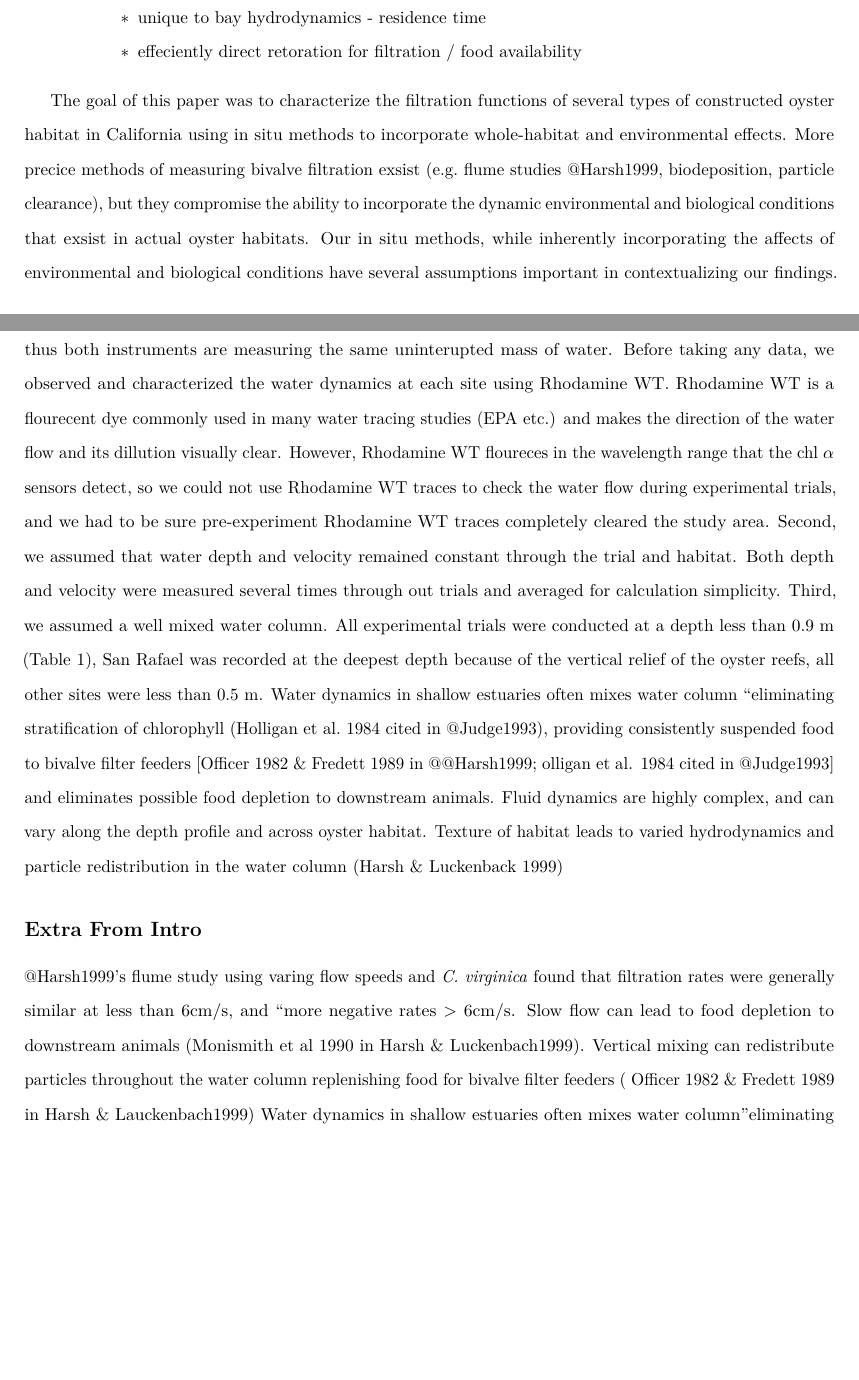
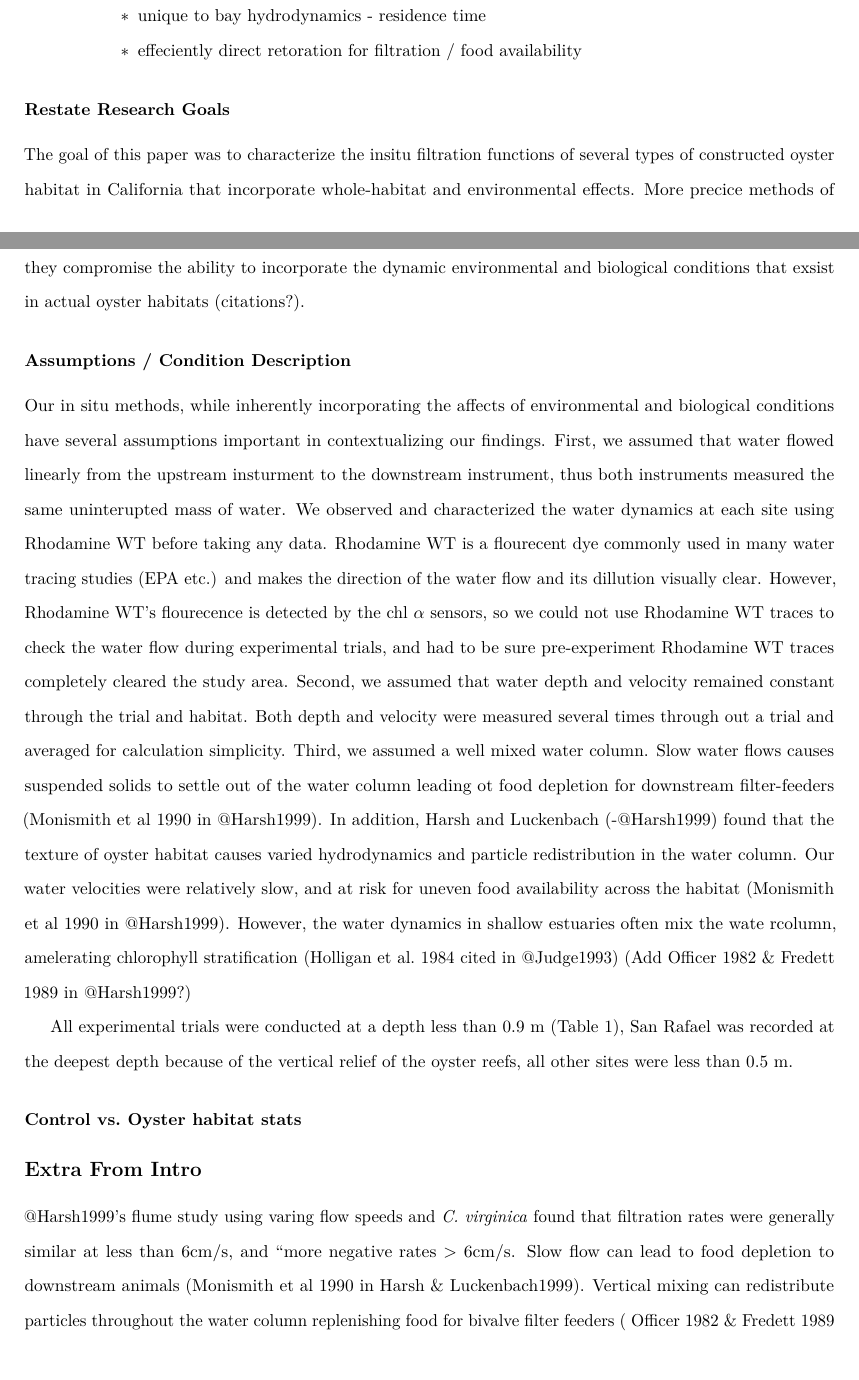
Before and after one commit to theamarks/Oyster-Insitu-Filtration, an R Markdown document (Thesis_Manuscript/Thesis_Discussion.Rmd): two parts of pages 2 and 3 of 9, joined at a grey line, cut so that both start at the same text, the shorter picture padded with empty space. Rendered offline with R 4.5, knitr and Pandoc, then LaTeX, with nearby package versions; a font, style sheet, LaTeX package, included part or bibliography that could not be used is replaced or left out.

Commit message:
Reworked water column mixing assumption

```diff
--- a/Thesis_Manuscript/Thesis_Discussion.Rmd
+++ b/Thesis_Manuscript/Thesis_Discussion.Rmd
@@ -65,20 +68,32 @@ indent: true
     - unique to bay hydrodynamics - residence time
     - effeciently direct retoration for filtration / food availability
 
-The goal of this paper was to characterize the filtration functions of several types of constructed oyster habitat in California using in situ methods to incorporate whole-habitat and environmental effects.
-More precice methods of measuring bivalve filtration exsist (e.g. flume studies @Harsh1999, biodeposition, particle clearance), but they compromise the ability to incorporate the dynamic environmental and biological conditions that exsist in actual oyster habitats.
+### Restate Research Goals
+
+The goal of this paper was to characterize the insitu filtration functions of several types of constructed oyster habitat in California that incorporate whole-habitat and environmental effects.
+More precice methods of measuring bivalve filtration exsist (e.g. flume studies @Harsh1999, biodeposition, particle clearance), but they compromise the ability to incorporate the dynamic environmental and biological conditions that exsist in actual oyster habitats (citations?).
+
+### Assumptions / Condition Description
+
 Our in situ methods, while inherently incorporating the affects of environmental and biological conditions have several assumptions important in contextualizing our findings.
-First, we assumed that the water flowed linearly from the upstream insturment to the downstream instrument, thus both instruments are measuring the same uninterupted mass of water.
-Before taking any data, we observed and characterized the water dynamics at each site using Rhodamine WT.
+First, we assumed that water flowed linearly from the upstream insturment to the downstream instrument, thus both instruments measured the same uninterupted mass of water.
+We observed and characterized the water dynamics at each site using Rhodamine WT before taking any data.
 Rhodamine WT is a flourecent dye commonly used in many water tracing studies (EPA etc.) and makes the direction of the water flow and its dillution visually clear.
-However, Rhodamine WT floureces in the wavelength range that the chl $\alpha$ sensors detect, so we could not use Rhodamine WT traces to check the water flow during experimental trials, and we had to be sure pre-experiment Rhodamine WT traces completely cleared the study area.
+However, Rhodamine WT's flourecence is detected by the chl $\alpha$ sensors, so we could not use Rhodamine WT traces to check the water flow during experimental trials, and had to be sure pre-experiment Rhodamine WT traces completely cleared the study area.
 Second, we assumed that water depth and velocity remained constant through the trial and habitat.
-Both depth and velocity were measured several times through out trials and averaged for calculation simplicity.
+Both depth and velocity were measured several times through out a trial and averaged for calculation simplicity.
 Third, we assumed a well mixed water column.
+Slow water flows causes suspended solids to settle out of the water column leading ot food depletion for downstream filter-feeders (Monismith et al 1990 in @Harsh1999).
+In addition, Harsh and Luckenbach (-@Harsh1999) found that the texture of oyster habitat causes varied hydrodynamics and particle redistribution in the water column.
+Our water velocities were relatively slow, and at risk for uneven food availability across the habitat (Monismith et al 1990 in @Harsh1999).
+However, the water dynamics in shallow estuaries often mix the wate rcolumn, amelerating chlorophyll stratification (Holligan et al. 1984 cited in @Judge1993) (Add Officer 1982 & Fredett 1989 in @Harsh1999?)
+
 All experimental trials were conducted at a depth less than 0.9 m (Table 1), San Rafael was recorded at the deepest depth because of the vertical relief of the oyster reefs, all other sites were less than 0.5 m.
-Water dynamics in shallow estuaries often mixes water column "eliminating stratification of chlorophyll (Holligan et al. 1984 cited in @Judge1993), providing consistently suspended food to bivalve filter feeders [Officer 1982 & Fredett 1989 in @@Harsh1999; olligan et al. 1984 cited in @Judge1993] and eliminates possible food depletion to downstream animals.
-Fluid dynamics are highly complex, and can vary along the depth profile and across oyster habitat.
-Texture of habitat leads to varied hydrodynamics and particle redistribution in the water column (Harsh & Luckenback 1999)
+
+### Control vs. Oyster habitat stats
+
+
+
 
 
 ## Extra From Intro
```
Also changed, not shown: Thesis_Manuscript/Thesis_Discussion.Rmd (5 more changed lines).
